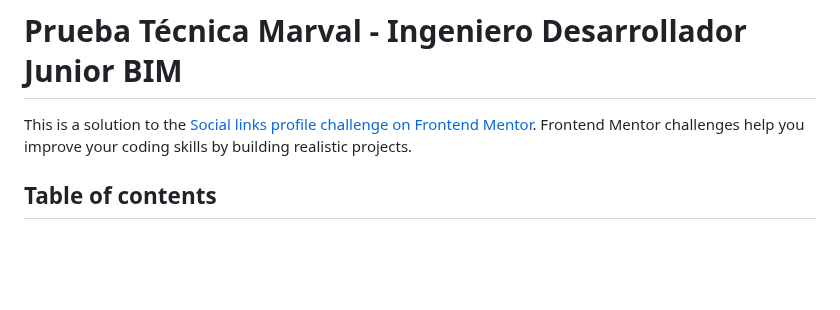
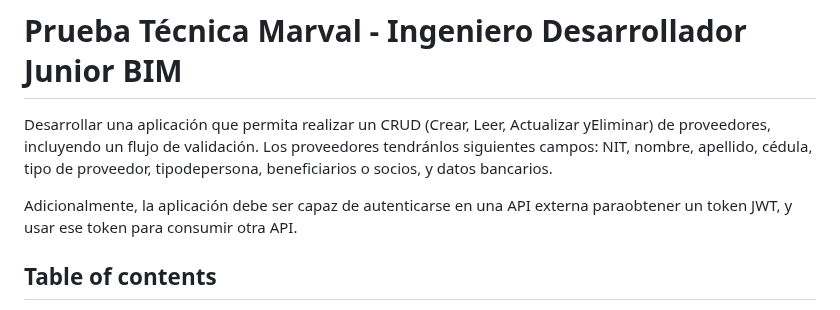
Before and after one commit to AndresF-SanchezG/pruebaMarval, a Markdown page: README.md, the part around the change. Drawn GitHub-style; blank space fills up the shorter version.

```diff
--- a/README.md
+++ b/README.md
@@ -1,6 +1,8 @@
 # Prueba Técnica Marval - Ingeniero Desarrollador Junior BIM
 
-This is a solution to the [Social links profile challenge on Frontend Mentor](https://www.frontendmentor.io/challenges/social-links-profile-UG32l9m6dQ). Frontend Mentor challenges help you improve your coding skills by building realistic projects.
+Desarrollar una aplicación que permita realizar un CRUD (Crear, Leer, Actualizar yEliminar) de proveedores, incluyendo un flujo de validación. Los proveedores tendránlos siguientes campos: NIT, nombre, apellido, cédula, tipo de proveedor, tipodepersona, beneficiarios o socios, y datos bancarios.
+
+Adicionalmente, la aplicación debe ser capaz de autenticarse en una API externa paraobtener un token JWT, y usar ese token para consumir otra API.
 
 ## Table of contents
 
```
